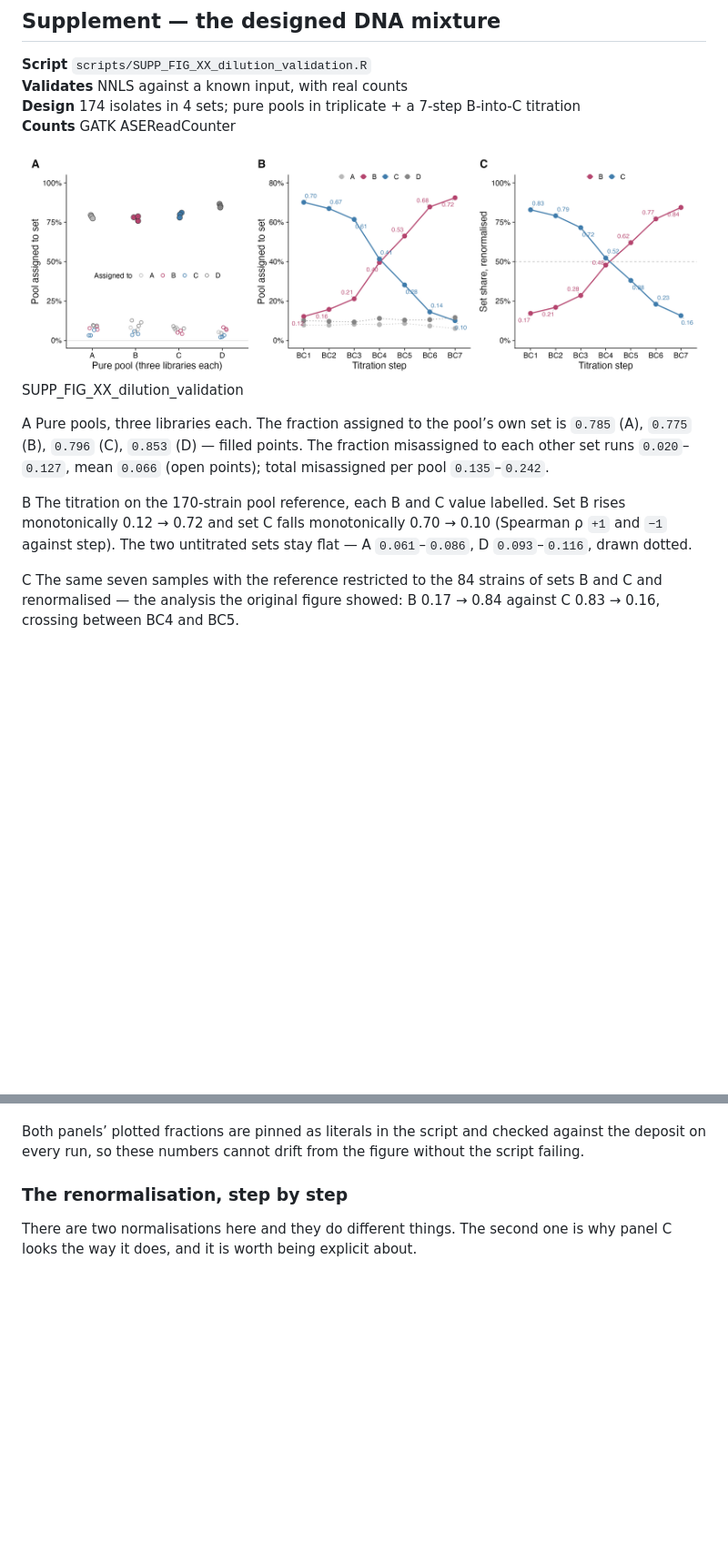
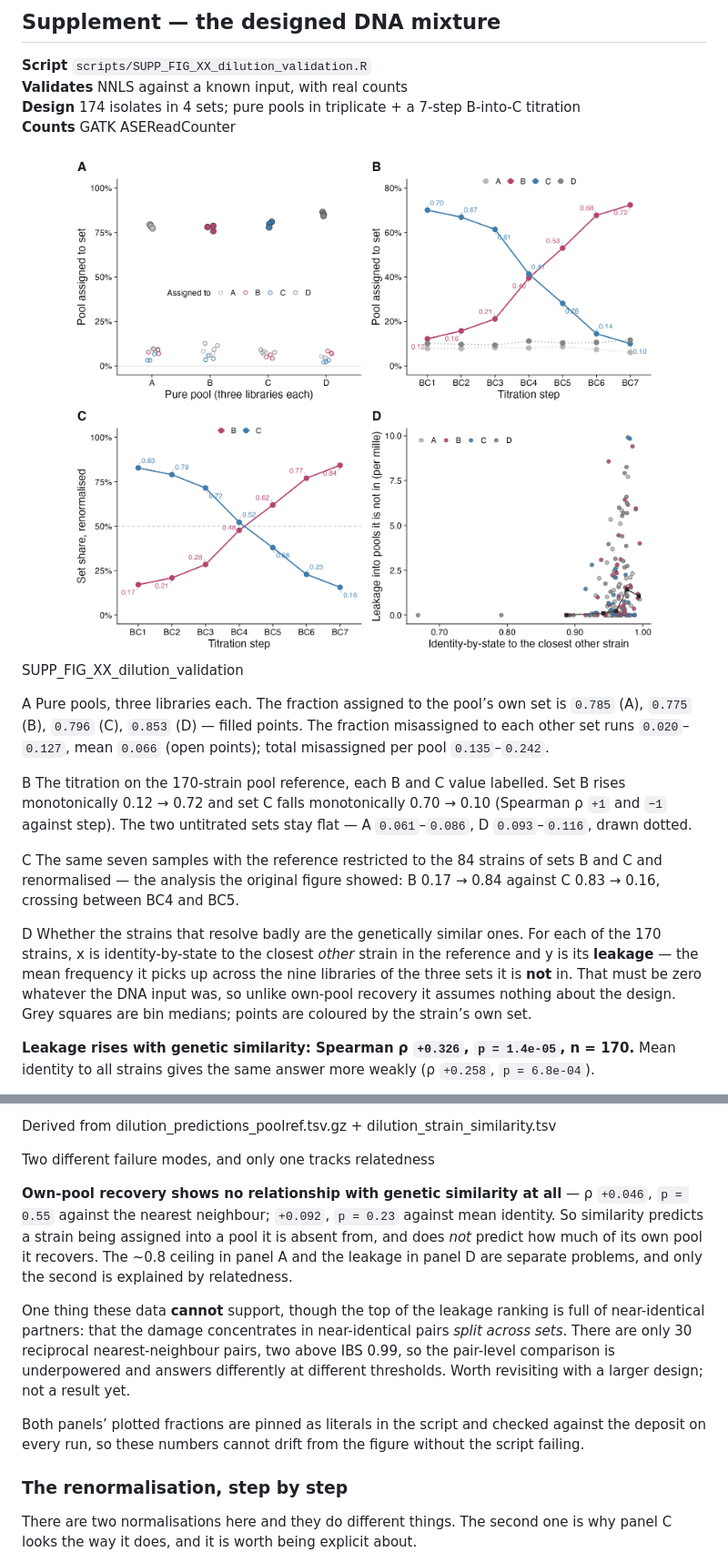
Before and after one commit to Thatguy027/Bulk_GWA_Manuscript, a Markdown page: FIGURE_REPORT.md, 2 parts joined by grey strips. Shown at 91% size. Drawn GitHub-style; pictures changed too: plots/SUPP_FIG_XX_dilution_validation.png; blank space fills up the shorter version.

```diff
--- a/FIGURE_REPORT.md
+++ b/FIGURE_REPORT.md
@@ -544,3 +544,20 @@ analysis the original figure showed: B 0.17 → 0.84 against C 0.83 →
 
 </div>
 
+<div class="panel">
+
+<span class="pl">D</span> Whether the strains that resolve badly are the
+genetically similar ones. For each of the 170 strains, x is
+identity-by-state to the closest *other* strain in the reference and y
+is its **leakage** — the mean frequency it picks up across the nine
+libraries of the three sets it is **not** in. That must be zero whatever
+the DNA input was, so unlike own-pool recovery it assumes nothing about
+the design. Grey squares are bin medians; points are coloured by the
+strain’s own set.
+
+</div>
+
+**Leakage rises with genetic similarity: Spearman ρ `+0.326`,
+`p = 1.4e-05`, n = 170.** Mean identity to all strains gives the same
+answer more weakly (ρ `+0.258`, `p = 6.8e-04`).
+
@@ -547,3 +637,33 @@ analysis the original figure showed: B 0.17 → 0.84 against C 0.83 →
+<div class="derived">
+
+Derived from dilution_predictions_poolref.tsv.gz +
+dilution_strain_similarity.tsv
+
+</div>
+
+<div class="aside">
+
+<span class="ch">Two different failure modes, and only one tracks
+relatedness</span>
+
+**Own-pool recovery shows no relationship with genetic similarity at
+all** — ρ `+0.046`, `p = 0.55` against the nearest neighbour; `+0.092`,
+`p = 0.23` against mean identity. So similarity predicts a strain being
+assigned into a pool it is absent from, and does *not* predict how much
+of its own pool it recovers. The \~0.8 ceiling in panel A and the
+leakage in panel D are separate problems, and only the second is
+explained by relatedness.
+
+One thing these data **cannot** support, though the top of the leakage
+ranking is full of near-identical partners: that the damage concentrates
+in near-identical pairs *split across sets*. There are only 30
+reciprocal nearest-neighbour pairs, two above IBS 0.99, so the
+pair-level comparison is underpowered and answers differently at
+different thresholds. Worth revisiting with a larger design; not a
+result yet.
+
+</div>
+
 Both panels’ plotted fractions are pinned as literals in the script and
 checked against the deposit on every run, so these numbers cannot drift
 from the figure without the script failing.
```
Also changed, not shown: other parts of FIGURE_REPORT.md (+82 -7 lines), supplemental_data/SUPPLEMENTAL_DATA_OVERVIEW.md (+11 -0 lines), 8 other files.
